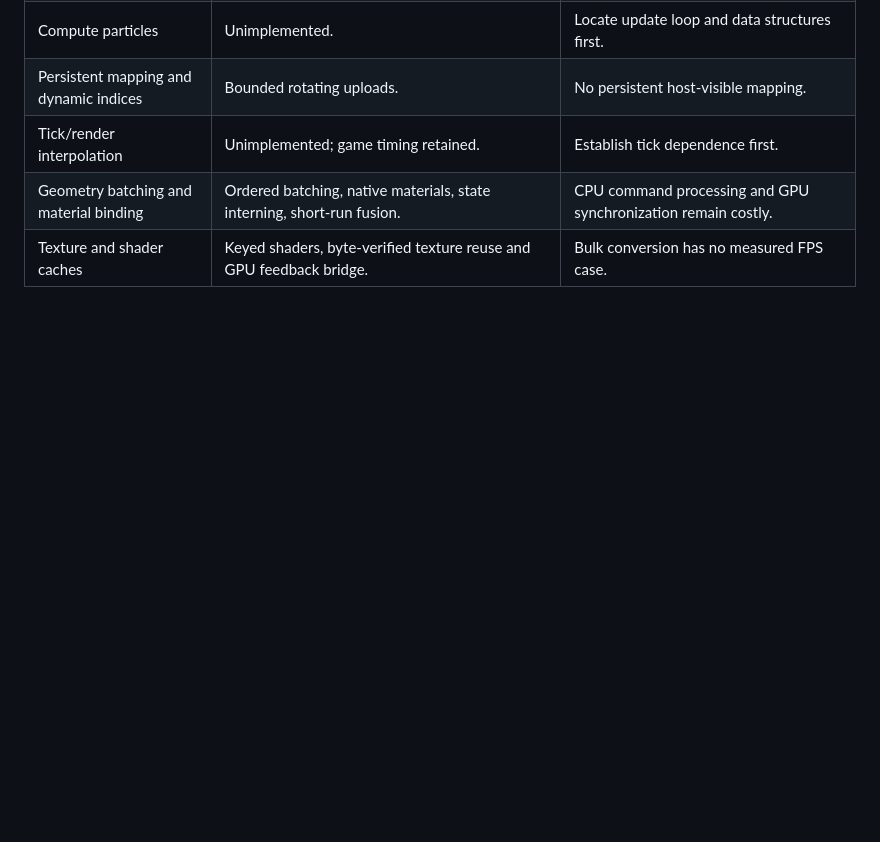
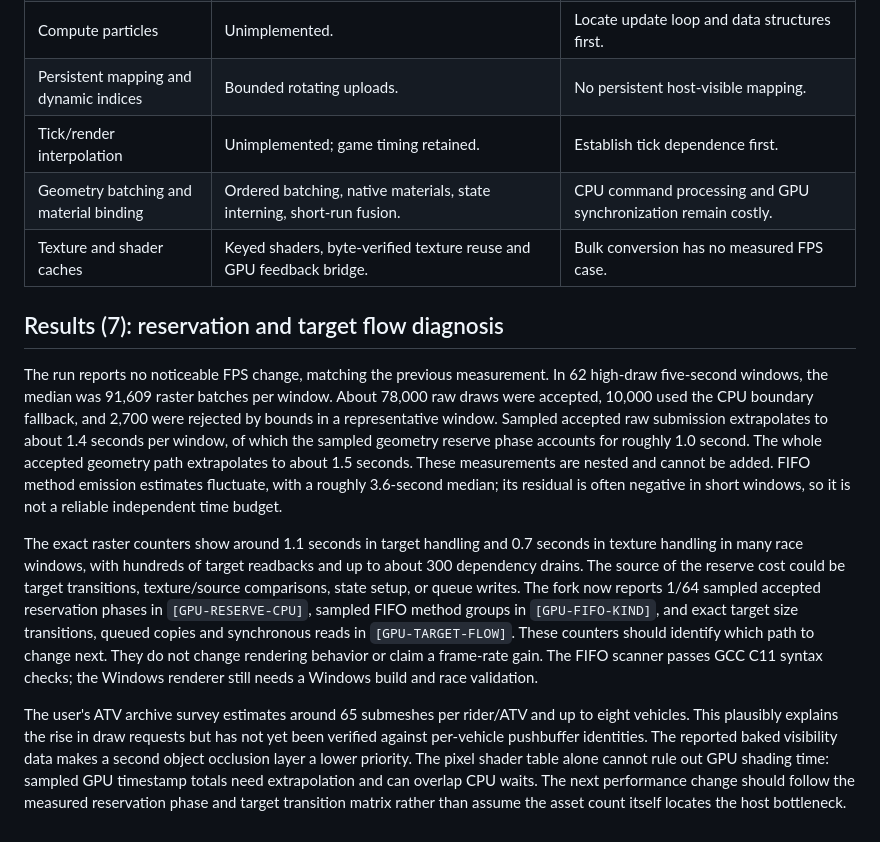
Before and after one commit to HawKDesigns/qpr2-recomp, a Markdown page: tools/v126-feature-audit.md, the part around the change. GitHub-like rendering; blank space fills up the shorter version.

Commit message:
Pin reservation and target flow profiling, update feature audit

```diff
--- a/tools/v126-feature-audit.md
+++ b/tools/v126-feature-audit.md
@@ -118,3 +118,38 @@ algorithm and does not claim an FPS gain.
 | Tick/render interpolation | Unimplemented; game timing retained. | Establish tick dependence first. |
 | Geometry batching and material binding | Ordered batching, native materials, state interning, short-run fusion. | CPU command processing and GPU synchronization remain costly. |
 | Texture and shader caches | Keyed shaders, byte-verified texture reuse and GPU feedback bridge. | Bulk conversion has no measured FPS case. |
+
+## Results (7): reservation and target flow diagnosis
+
+The run reports no noticeable FPS change, matching the previous measurement. In
+62 high-draw five-second windows, the median was 91,609 raster batches per
+window. About 78,000 raw draws were accepted, 10,000 used the CPU boundary
+fallback, and 2,700 were rejected by bounds in a representative window.
+Sampled accepted raw submission extrapolates to about 1.4 seconds per window,
+of which the sampled geometry reserve phase accounts for roughly 1.0 second.
+The whole accepted geometry path extrapolates to about 1.5 seconds. These
+measurements are nested and cannot be added. FIFO method emission estimates
+fluctuate, with a roughly 3.6-second median; its residual is often negative
+in short windows, so it is not a reliable independent time budget.
+
+The exact raster counters show around 1.1 seconds in target handling and 0.7
+seconds in texture handling in many race windows, with hundreds of target
+readbacks and up to about 300 dependency drains. The source of the reserve
+cost could be target transitions, texture/source comparisons, state setup, or
+queue writes. The fork now reports 1/64 sampled accepted reservation phases in
+`[GPU-RESERVE-CPU]`, sampled FIFO method groups in `[GPU-FIFO-KIND]`, and
+exact target size transitions, queued copies and synchronous reads in
+`[GPU-TARGET-FLOW]`. These counters should identify which path to change next.
+They do not change rendering behavior or claim a frame-rate gain. The FIFO
+scanner passes GCC C11 syntax checks; the Windows renderer still needs a
+Windows build and race validation.
+
+The user's ATV archive survey estimates around 65 submeshes per rider/ATV and
+up to eight vehicles. This plausibly explains the rise in draw requests but
+has not yet been verified against per-vehicle pushbuffer identities. The
+reported baked visibility data makes a second object occlusion layer a lower
+priority. The pixel shader table alone cannot rule out GPU shading time:
+sampled GPU timestamp totals need extrapolation and can overlap CPU waits.
+The next performance change should follow the measured reservation phase and
+target transition matrix rather than assume the asset count itself locates the
+host bottleneck.
```
